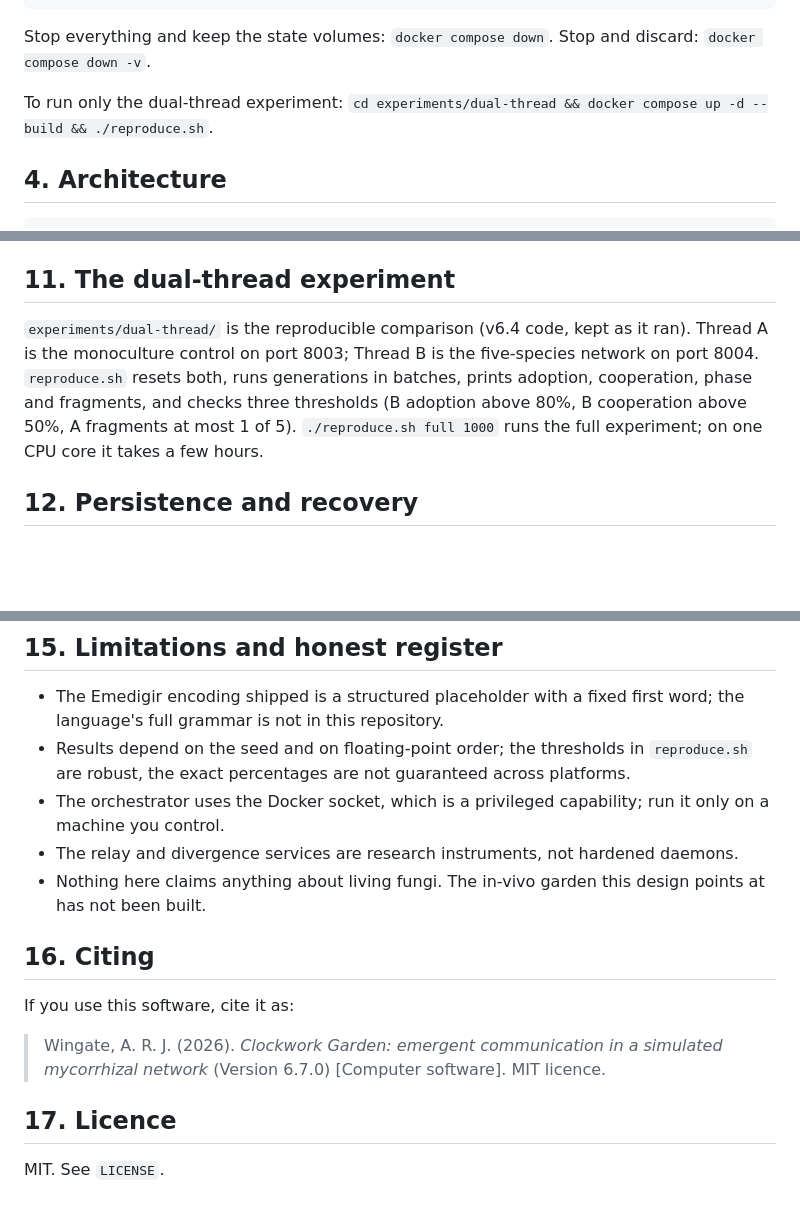
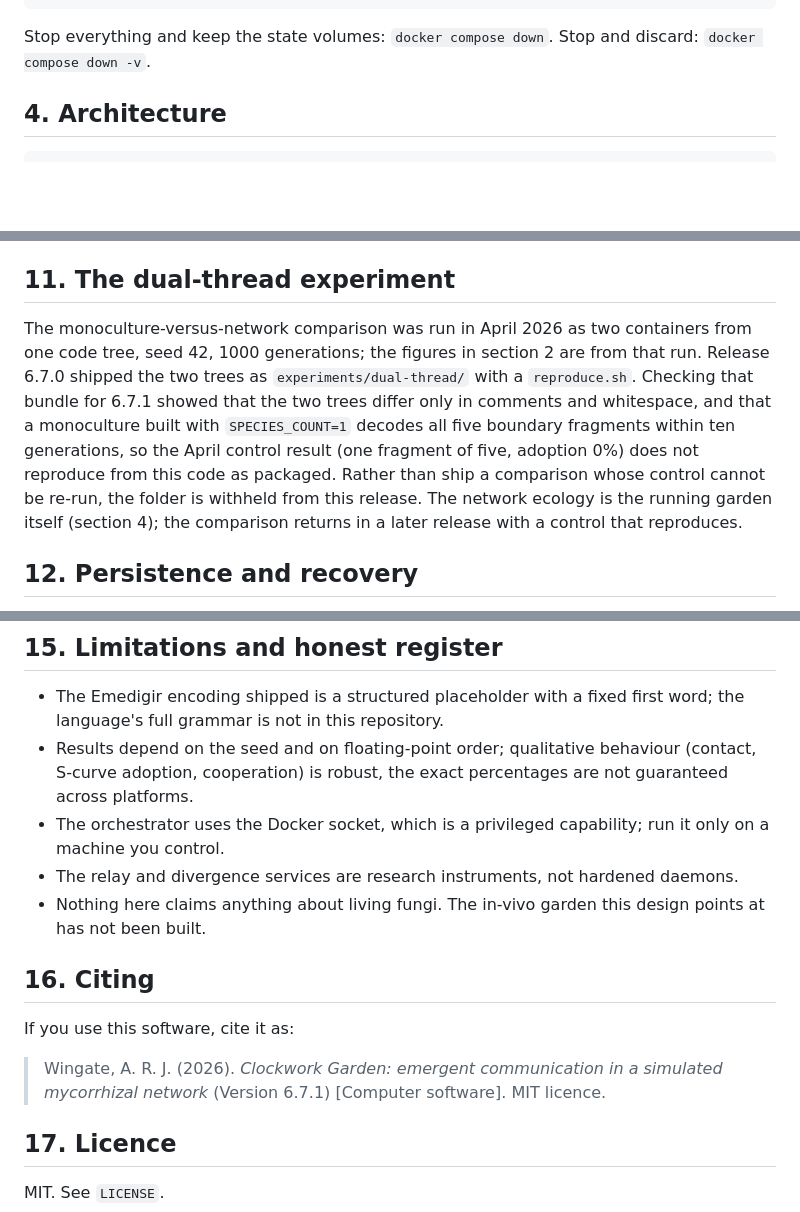
Before and after one commit to anthemrukiyawingate/clockwork-garden, a Markdown page: README.md, 3 parts joined by grey strips. Drawn GitHub-style; blank space fills up the shorter version.

```diff
--- a/README.md
+++ b/README.md
@@ -80,7 +80,6 @@ curl -s localhost:8004/state
 
 Stop everything and keep the state volumes: `docker compose down`. Stop and discard: `docker compose down -v`.
 
-To run only the dual-thread experiment: `cd experiments/dual-thread && docker compose up -d --build && ./reproduce.sh`.
 
 ## 4. Architecture
 
@@ -216,7 +216,7 @@ Orchestrator (port 8010): `GET /health`, `GET /biomes`, `GET /status`, `POST /sp
 
 ## 11. The dual-thread experiment
 
-`experiments/dual-thread/` is the reproducible comparison (v6.4 code, kept as it ran). Thread A is the monoculture control on port 8003; Thread B is the five-species network on port 8004. `reproduce.sh` resets both, runs generations in batches, prints adoption, cooperation, phase and fragments, and checks three thresholds (B adoption above 80%, B cooperation above 50%, A fragments at most 1 of 5). `./reproduce.sh full 1000` runs the full experiment; on one CPU core it takes a few hours.
+The monoculture-versus-network comparison was run in April 2026 as two containers from one code tree, seed 42, 1000 generations; the figures in section 2 are from that run. Release 6.7.0 shipped the two trees as `experiments/dual-thread/` with a `reproduce.sh`. Checking that bundle for 6.7.1 showed that the two trees differ only in comments and whitespace, and that a monoculture built with `SPECIES_COUNT=1` decodes all five boundary fragments within ten generations, so the April control result (one fragment of five, adoption 0%) does not reproduce from this code as packaged. Rather than ship a comparison whose control cannot be re-run, the folder is withheld from this release. The network ecology is the running garden itself (section 4); the comparison returns in a later release with a control that reproduces.
 
 ## 12. Persistence and recovery
 
@@ -244,7 +243,7 @@ docs/                     index.html (Pages demo), ARCHITECTURE.md, API.md
 ## 15. Limitations and honest register
 
 - The Emedigir encoding shipped is a structured placeholder with a fixed first word; the language's full grammar is not in this repository.
-- Results depend on the seed and on floating-point order; the thresholds in `reproduce.sh` are robust, the exact percentages are not guaranteed across platforms.
+- Results depend on the seed and on floating-point order; qualitative behaviour (contact, S-curve adoption, cooperation) is robust, the exact percentages are not guaranteed across platforms.
 - The orchestrator uses the Docker socket, which is a privileged capability; run it only on a machine you control.
 - The relay and divergence services are research instruments, not hardened daemons.
 - Nothing here claims anything about living fungi. The in-vivo garden this design points at has not been built.
@@ -253,7 +252,7 @@ docs/                     index.html (Pages demo), ARCHITECTURE.md, API.md
 
 If you use this software, cite it as:
 
-> Wingate, A. R. J. (2026). *Clockwork Garden: emergent communication in a simulated mycorrhizal network* (Version 6.7.0) [Computer software]. MIT licence.
+> Wingate, A. R. J. (2026). *Clockwork Garden: emergent communication in a simulated mycorrhizal network* (Version 6.7.1) [Computer software]. MIT licence.
 
 ## 17. Licence
 
```
Also changed, not shown: other parts of README.md (+7 -7 lines).
